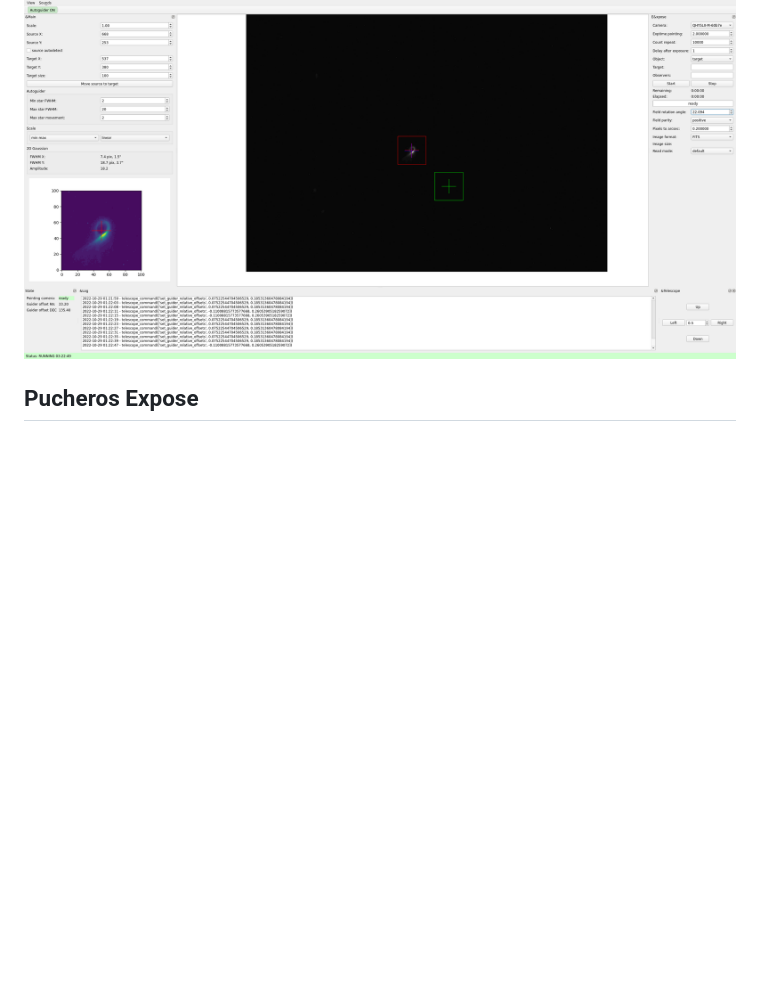
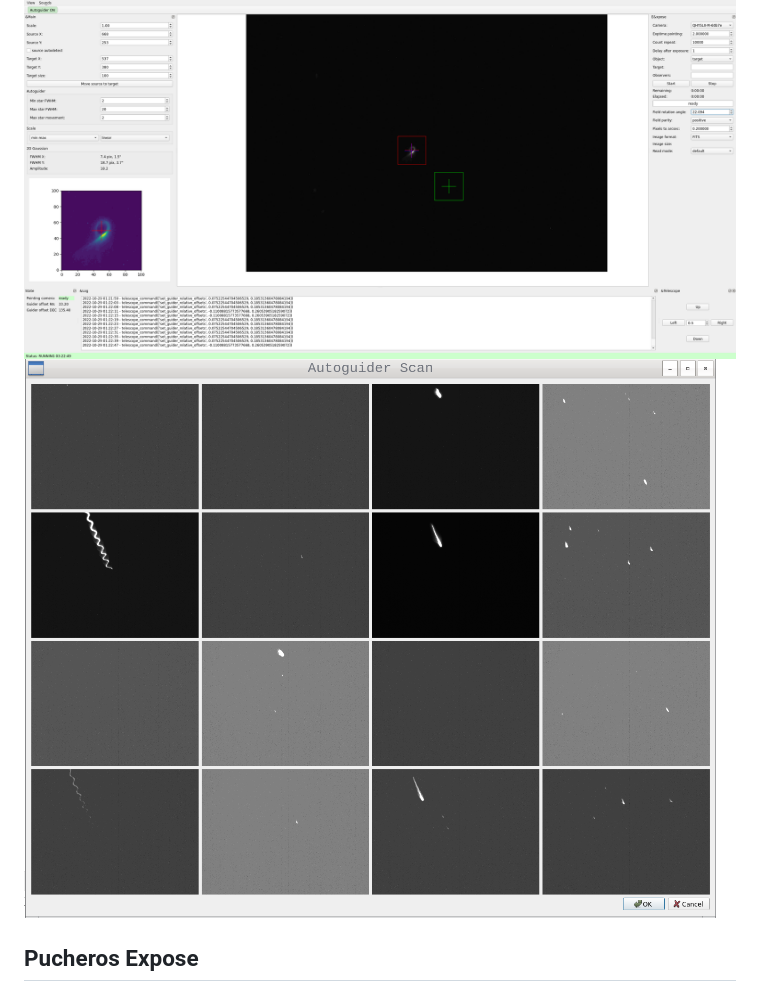
Before and after one commit to jan-fuchs-fuky/platospec, a Markdown page: README.md, the part around the change. GitHub-like rendering; pictures changed too: doc/screenshot/pucheros_autoguider_gui_scan.png (added); blank space fills up the shorter version.

```diff
--- a/README.md
+++ b/README.md
@@ -4,6 +4,7 @@ Ground-based support for exoplanetary space missions.
 ## Pucheros Autoguider
 
 ![Pucheros Autoguider GUI](doc/screenshot/pucheros_autoguider_gui.png)
+![Pucheros Autoguider GUI Scan](doc/screenshot/pucheros_autoguider_gui_scan.png)
 
 ## Pucheros Expose
 
```
